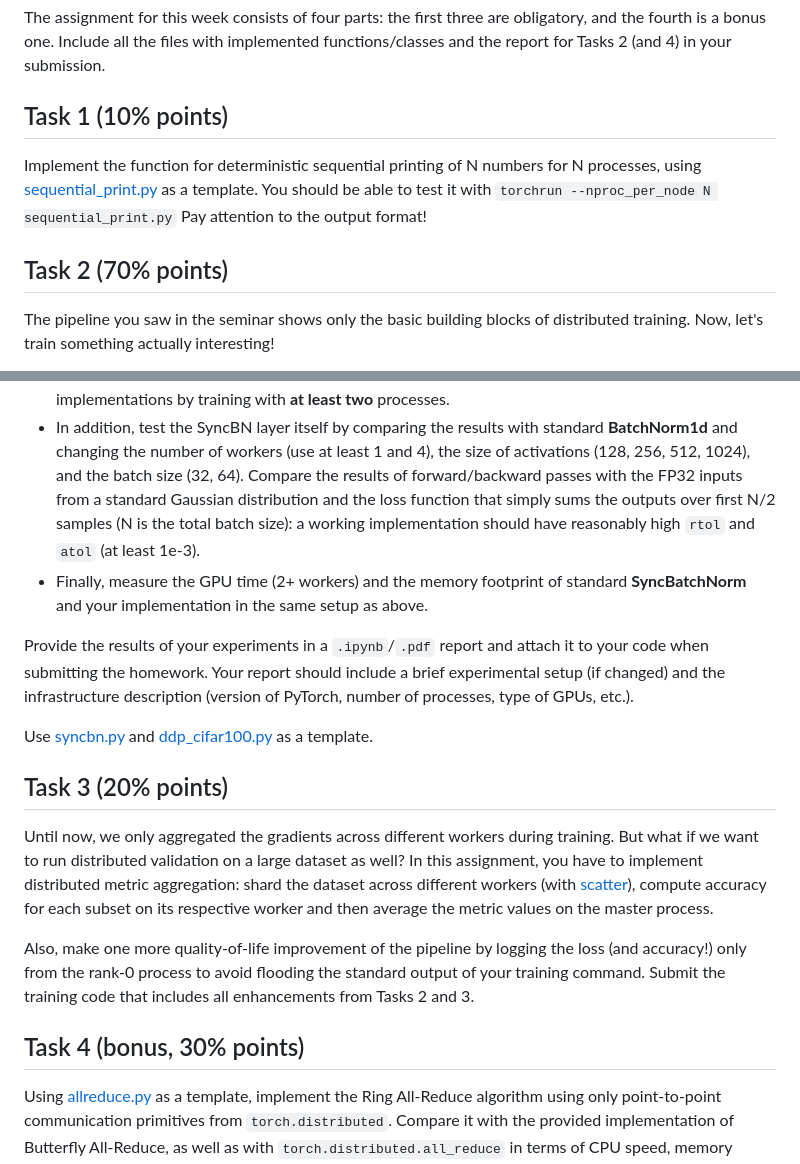
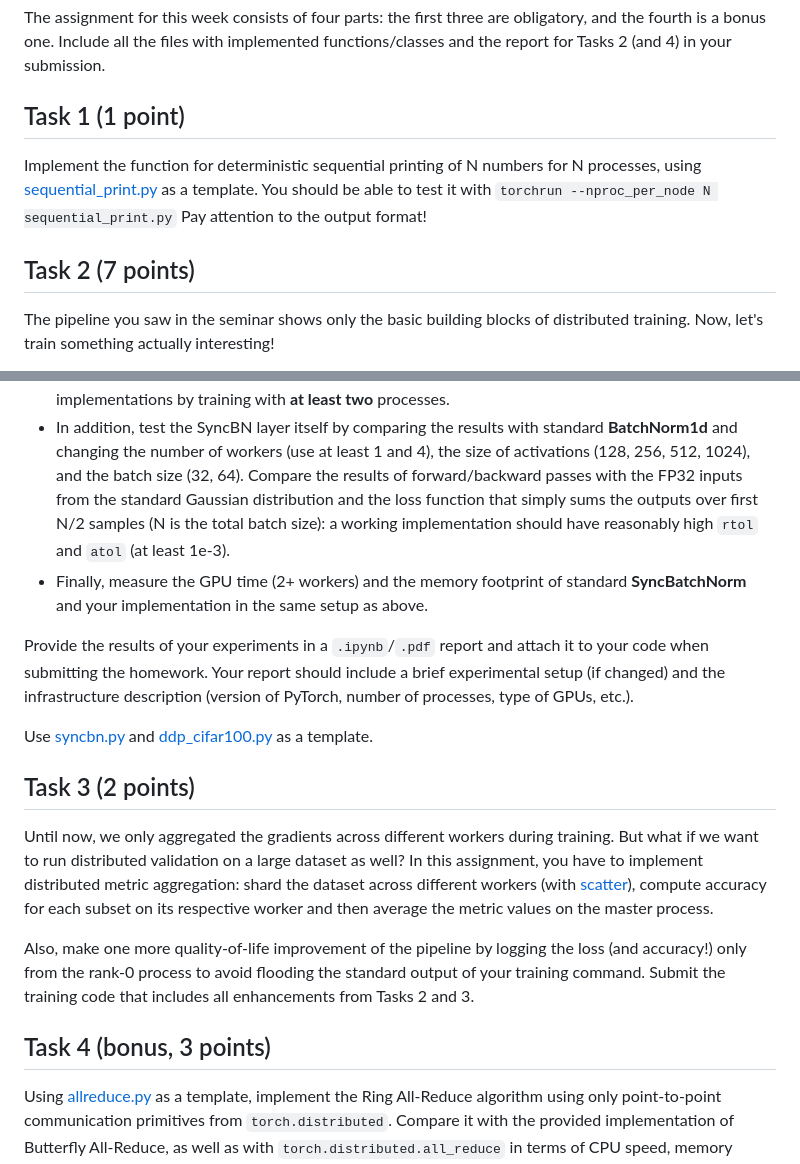
Before and after one commit to atomkevich/efficient-dl-systems, a Markdown page: week05_data_parallel/homework/README.md, 2 parts joined by grey strips. Rendered like a GitHub page.

Commit message:
Fix formatting in week05 HW statement

```diff
--- a/week05_data_parallel/homework/README.md
+++ b/week05_data_parallel/homework/README.md
@@ -3,14 +3,14 @@
 The assignment for this week consists of four parts: the first three are obligatory, and the fourth is a bonus one.
 Include all the files with implemented functions/classes and the report for Tasks 2 (and 4) in your submission.
 
-## Task 1 (10% points)
+## Task 1 (1 point)
 
 Implement the function for deterministic sequential printing of N numbers for N processes,
 using [sequential_print.py](./sequential_print.py) as a template.
 You should be able to test it with `torchrun --nproc_per_node N sequential_print.py`
 Pay attention to the output format!
 
-## Task 2 (70% points)
+## Task 2 (7 points)
 
 The pipeline you saw in the seminar shows only the basic building blocks of distributed training. Now, let's train
 something actually interesting!
@@ -32,7 +32,7 @@ pipeline with [the](https://pytorch.org/docs/stable/nn.html#torch.nn.parallel.Di
 You need to compare the implementations by training with **at least two** processes.
 * In addition, test the SyncBN layer itself by comparing the results with standard **BatchNorm1d** and changing
 the number of workers (use at least 1 and 4), the size of activations (128, 256, 512, 1024), and the batch size (32, 64).
-Compare the results of forward/backward passes with the FP32 inputs from a standard Gaussian distribution and
+Compare the results of forward/backward passes with the FP32 inputs from the standard Gaussian distribution and
 the loss function that simply sums the outputs over first N/2 samples (N is the total batch size):
 a working implementation should have reasonably high `rtol` and `atol` (at least 1e-3).
 * Finally, measure the GPU time (2+ workers) and the memory footprint of standard **SyncBatchNorm**
@@ -44,7 +44,7 @@ and the infrastructure description (version of PyTorch, number of processes, typ
 
 Use [syncbn.py](./syncbn.py) and [ddp_cifar100.py](./ddp_cifar100.py) as a template.
 
-## Task 3 (20% points)
+## Task 3 (2 points)
 
 Until now, we only aggregated the gradients across different workers during training. But what if we want to run
 distributed validation on a large dataset as well? In this assignment, you have to implement distributed metric
@@ -55,7 +55,7 @@ Also, make one more quality-of-life improvement of the pipeline by logging the l
 only from the rank-0 process to avoid flooding the standard output of your training command.
 Submit the training code that includes all enhancements from Tasks 2 and 3.
 
-## Task 4 (bonus, 30% points)
+## Task 4 (bonus, 3 points)
 
 Using [allreduce.py](./allreduce.py) as a template, implement the Ring All-Reduce algorithm
 using only point-to-point communication primitives from `torch.distributed`.
```
